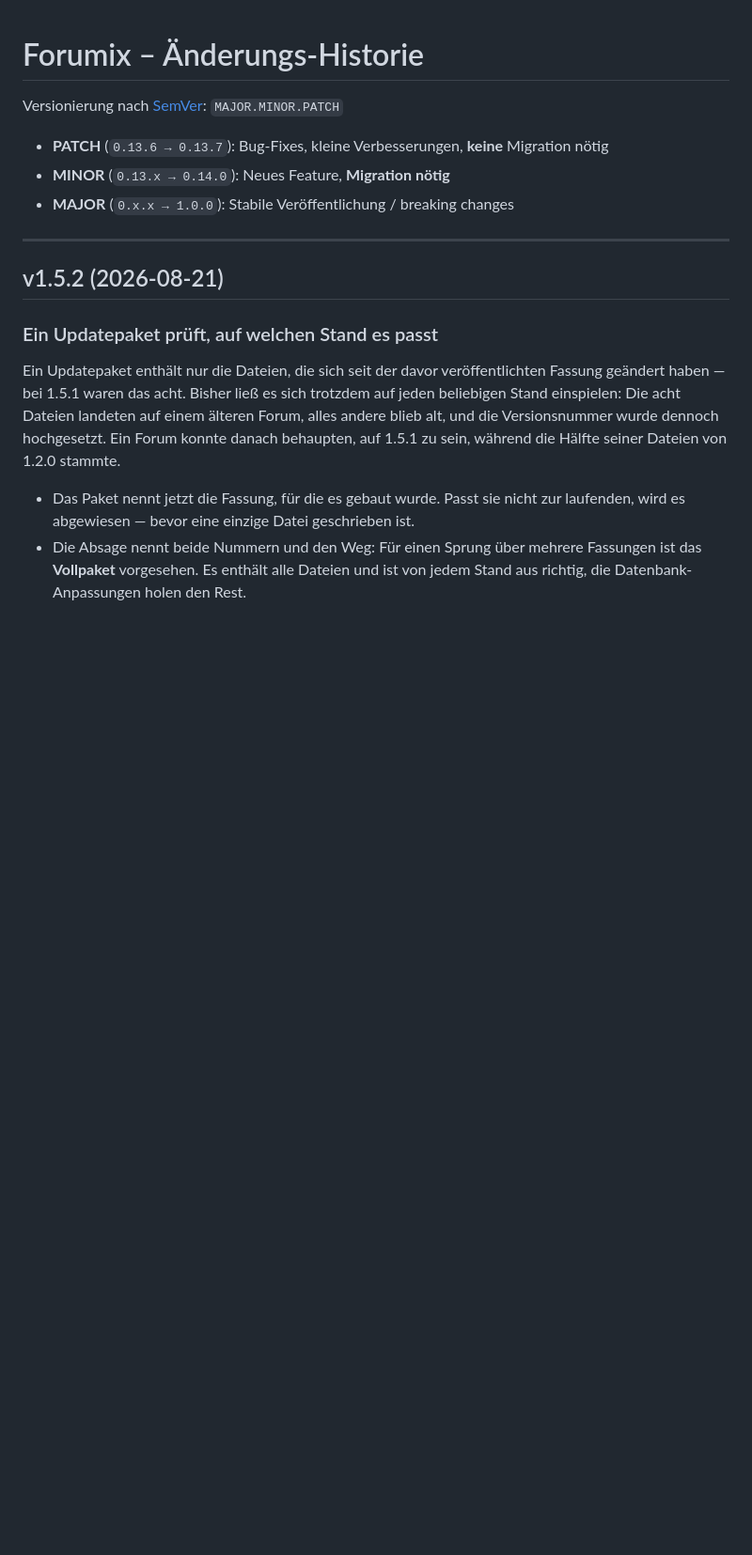
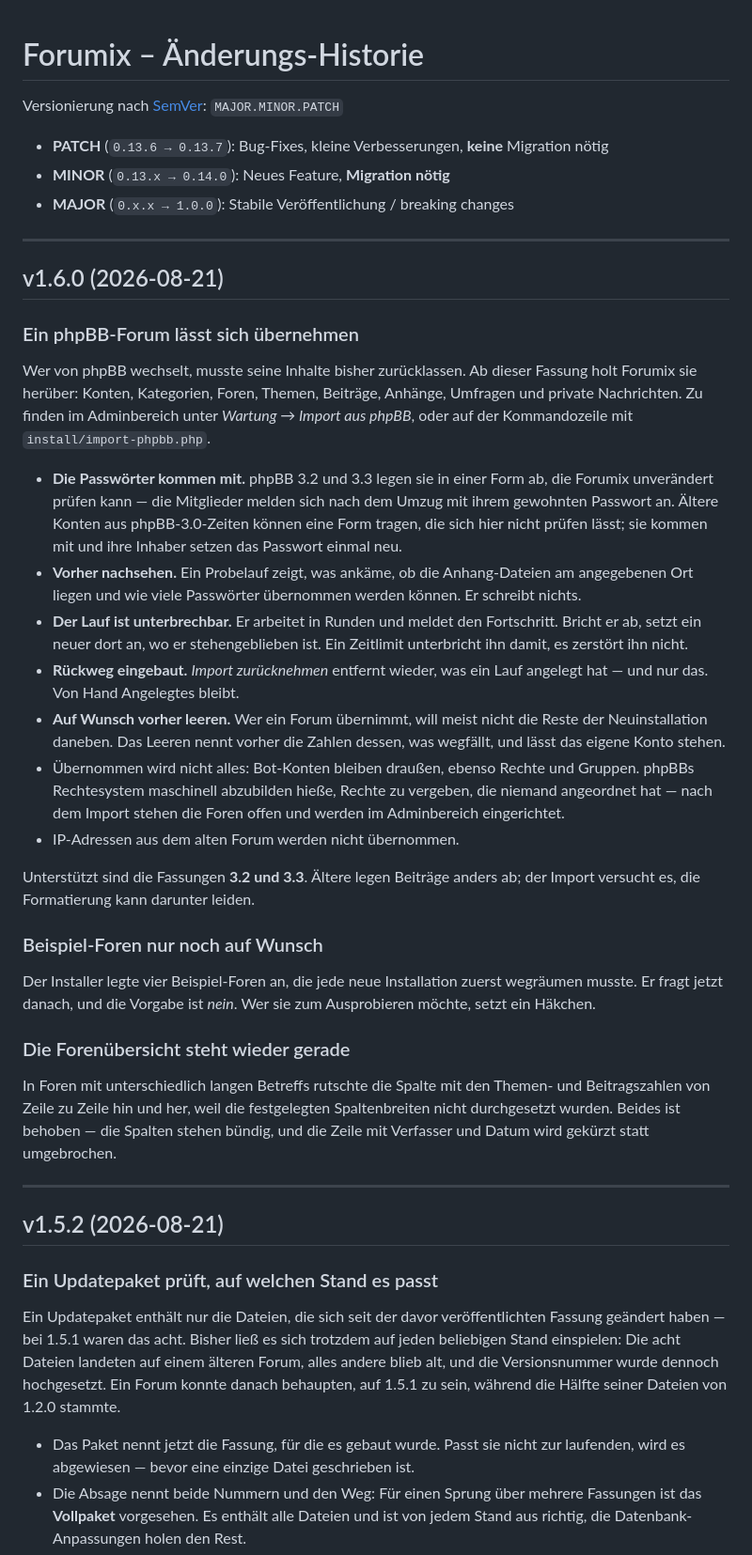
Before and after one commit to Aynku/forumix, a Markdown page: CHANGELOG.md, the part around the change. Shown at 94% size. GitHub-like rendering; blank space fills up the shorter version.

Commit message:
CHANGELOG-Abschnitt fuer 1.6.0

```diff
--- a/CHANGELOG.md
+++ b/CHANGELOG.md
@@ -5,6 +5,57 @@ Versionierung nach [SemVer](https://semver.org): `MAJOR.MINOR.PATCH`
 - **PATCH** (`0.13.6 → 0.13.7`): Bug-Fixes, kleine Verbesserungen, **keine** Migration nötig
 - **MINOR** (`0.13.x → 0.14.0`): Neues Feature, **Migration nötig**
 - **MAJOR** (`0.x.x → 1.0.0`): Stabile Veröffentlichung / breaking changes
+
+---
+
+## v1.6.0 (2026-08-21)
+
+### Ein phpBB-Forum lässt sich übernehmen
+
+Wer von phpBB wechselt, musste seine Inhalte bisher zurücklassen. Ab dieser
+Fassung holt Forumix sie herüber: Konten, Kategorien, Foren, Themen,
+Beiträge, Anhänge, Umfragen und private Nachrichten. Zu finden im
+Adminbereich unter *Wartung → Import aus phpBB*, oder auf der Kommandozeile
+mit `install/import-phpbb.php`.
+
+- **Die Passwörter kommen mit.** phpBB 3.2 und 3.3 legen sie in einer Form
+  ab, die Forumix unverändert prüfen kann — die Mitglieder melden sich nach
+  dem Umzug mit ihrem gewohnten Passwort an. Ältere Konten aus phpBB-3.0-Zeiten
+  können eine Form tragen, die sich hier nicht prüfen lässt; sie kommen mit
+  und ihre Inhaber setzen das Passwort einmal neu.
+- **Vorher nachsehen.** Ein Probelauf zeigt, was ankäme, ob die
+  Anhang-Dateien am angegebenen Ort liegen und wie viele Passwörter
+  übernommen werden können. Er schreibt nichts.
+- **Der Lauf ist unterbrechbar.** Er arbeitet in Runden und meldet den
+  Fortschritt. Bricht er ab, setzt ein neuer dort an, wo er stehengeblieben
+  ist. Ein Zeitlimit unterbricht ihn damit, es zerstört ihn nicht.
+- **Rückweg eingebaut.** *Import zurücknehmen* entfernt wieder, was ein Lauf
+  angelegt hat — und nur das. Von Hand Angelegtes bleibt.
+- **Auf Wunsch vorher leeren.** Wer ein Forum übernimmt, will meist nicht die
+  Reste der Neuinstallation daneben. Das Leeren nennt vorher die Zahlen
+  dessen, was wegfällt, und lässt das eigene Konto stehen.
+- Übernommen wird nicht alles: Bot-Konten bleiben draußen, ebenso Rechte und
+  Gruppen. phpBBs Rechtesystem maschinell abzubilden hieße, Rechte zu
+  vergeben, die niemand angeordnet hat — nach dem Import stehen die Foren
+  offen und werden im Adminbereich eingerichtet.
+- IP-Adressen aus dem alten Forum werden nicht übernommen.
+
+Unterstützt sind die Fassungen **3.2 und 3.3**. Ältere legen Beiträge anders
+ab; der Import versucht es, die Formatierung kann darunter leiden.
+
+### Beispiel-Foren nur noch auf Wunsch
+
+Der Installer legte vier Beispiel-Foren an, die jede neue Installation zuerst
+wegräumen musste. Er fragt jetzt danach, und die Vorgabe ist *nein*. Wer sie
+zum Ausprobieren möchte, setzt ein Häkchen.
+
+### Die Forenübersicht steht wieder gerade
+
+In Foren mit unterschiedlich langen Betreffs rutschte die Spalte mit den
+Themen- und Beitragszahlen von Zeile zu Zeile hin und her, weil die
+festgelegten Spaltenbreiten nicht durchgesetzt wurden. Beides ist behoben —
+die Spalten stehen bündig, und die Zeile mit Verfasser und Datum wird
+gekürzt statt umgebrochen.
 
 ---
 
```
